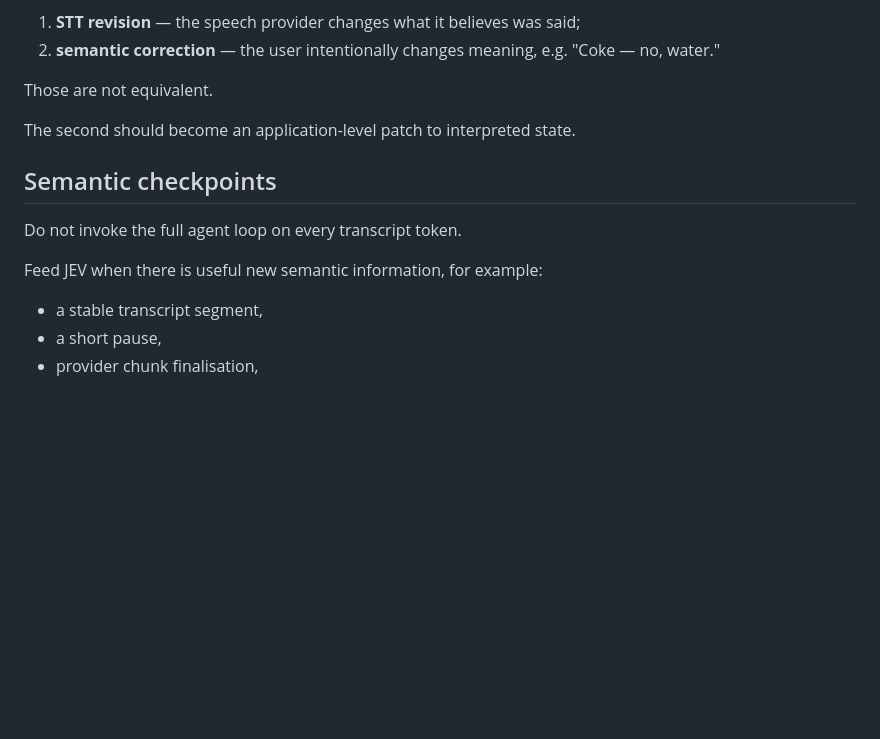
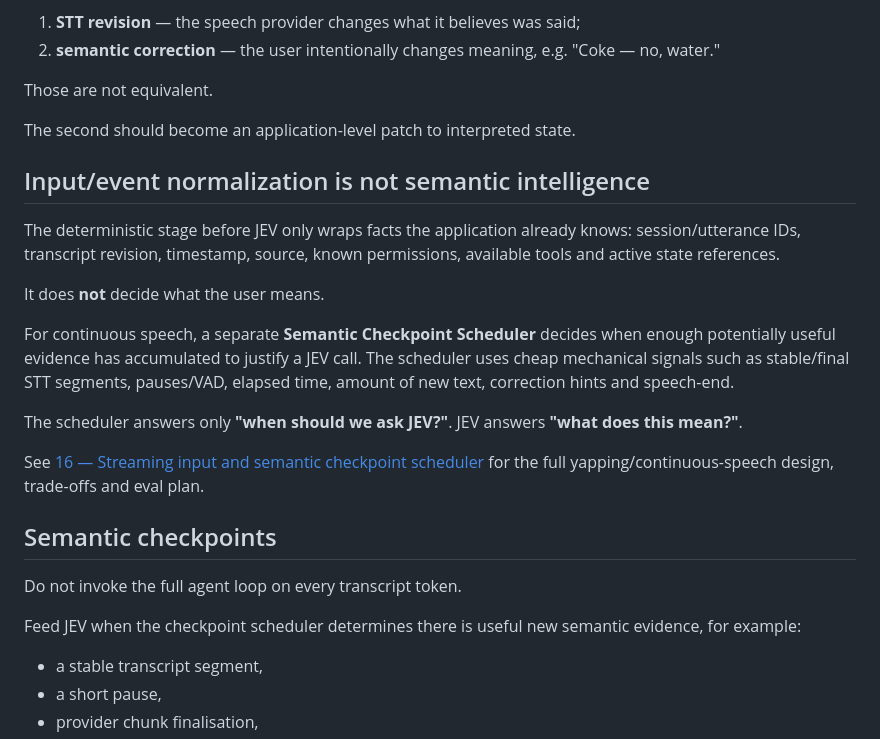
Before and after one commit to HariharanS/jevpoc, a Markdown page: docs/08-voice-architecture.md, the part around the change. Rendered like a GitHub page; blank space fills up the shorter version.

Commit message:
docs: clarify checkpoint scheduler before JEV

```diff
--- a/docs/08-voice-architecture.md
+++ b/docs/08-voice-architecture.md
@@ -186,11 +186,23 @@ Those are not equivalent.
 
 The second should become an application-level patch to interpreted state.
 
+## Input/event normalization is not semantic intelligence
+
+The deterministic stage before JEV only wraps facts the application already knows: session/utterance IDs, transcript revision, timestamp, source, known permissions, available tools and active state references.
+
+It does **not** decide what the user means.
+
+For continuous speech, a separate **Semantic Checkpoint Scheduler** decides when enough potentially useful evidence has accumulated to justify a JEV call. The scheduler uses cheap mechanical signals such as stable/final STT segments, pauses/VAD, elapsed time, amount of new text, correction hints and speech-end.
+
+The scheduler answers only **"when should we ask JEV?"**. JEV answers **"what does this mean?"**.
+
+See [16 — Streaming input and semantic checkpoint scheduler](16-streaming-checkpoint-scheduler.md) for the full yapping/continuous-speech design, trade-offs and eval plan.
+
 ## Semantic checkpoints
 
 Do not invoke the full agent loop on every transcript token.
 
-Feed JEV when there is useful new semantic information, for example:
+Feed JEV when the checkpoint scheduler determines there is useful new semantic evidence, for example:
 
 - a stable transcript segment,
 - a short pause,
```
